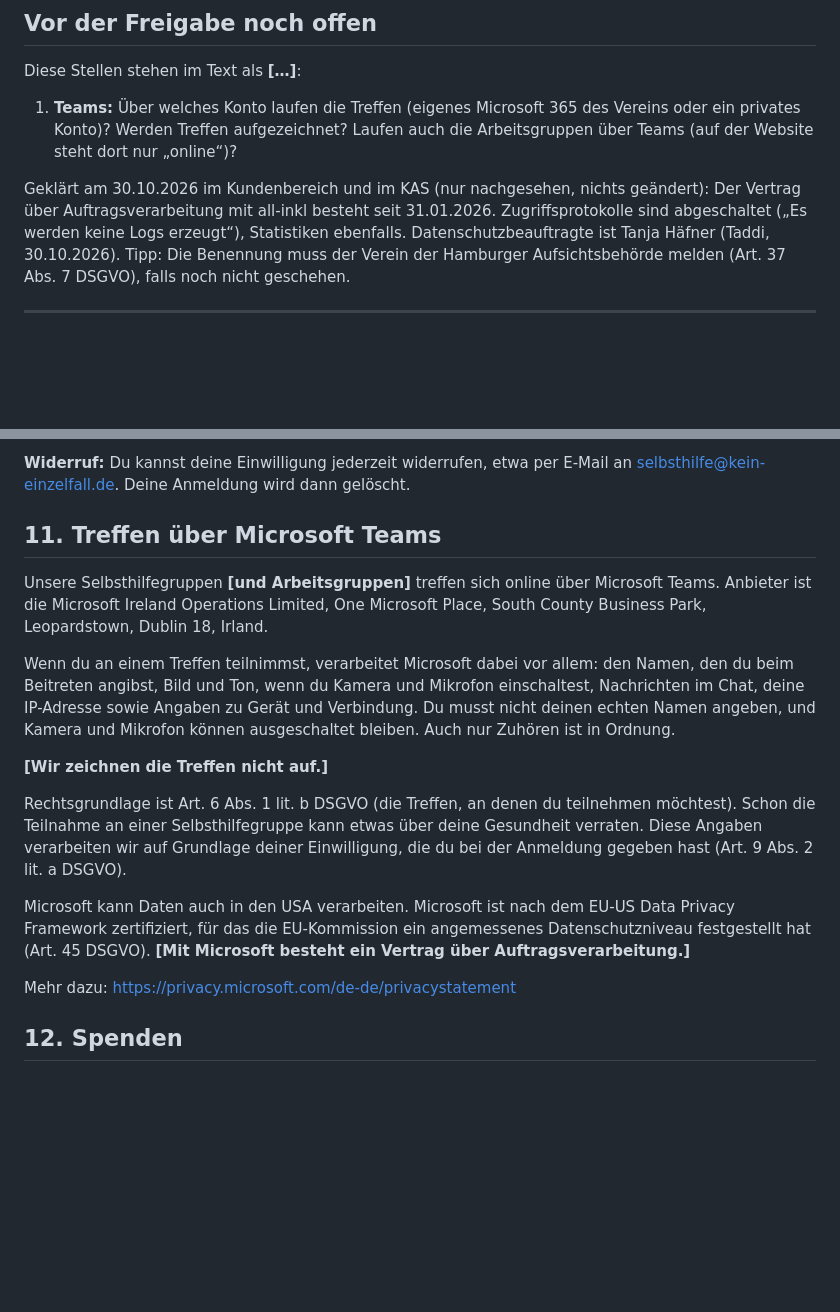
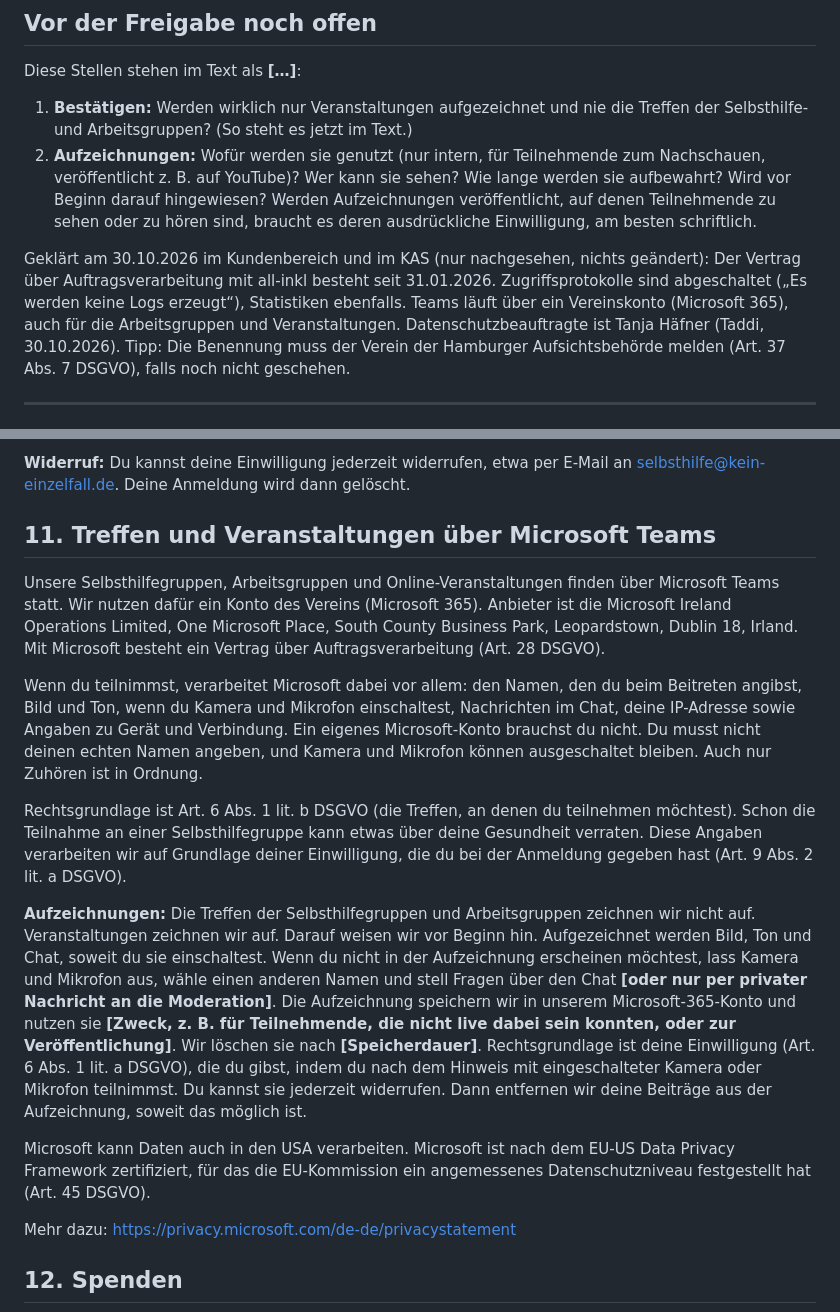
Before and after one commit to nineh90/kein-einzelfall, a Markdown page: docs/Entwurf-Rechtstexte-GoLive.md, 2 parts joined by grey strips. Drawn GitHub-style; blank space fills up the shorter version.

Commit message:
Rechtstexte: Teams mit Vereinskonto, Aufzeichnungen
Taddi, 30.10.2026: Alles läuft über Teams mit einem Vereinskonto
(Microsoft 365), auch Arbeitsgruppen und Veranstaltungen.
Veranstaltungen werden aufgezeichnet. Der Teams-Abschnitt nennt jetzt
Vereinskonto und Auftragsverarbeitung und hat einen Absatz zu
Aufzeichnungen: Gruppentreffen nicht, Veranstaltungen ja, mit Hinweis
vorher und Einwilligung. Offen: Zweck, Speicherdauer und Veröffent-
lichung der Aufzeichnungen, und ob Gruppentreffen wirklich nie
aufgezeichnet werden.

Co-Authored-By: Claude Opus 5.5 <noreply@anthropic.com>

```diff
--- a/docs/Entwurf-Rechtstexte-GoLive.md
+++ b/docs/Entwurf-Rechtstexte-GoLive.md
@@ -12,14 +12,19 @@ alte Seite). Anrede „du“ wie auf der übrigen Website.
 
 Diese Stellen stehen im Text als **[…]**:
 
-1. **Teams:** Über welches Konto laufen die Treffen (eigenes Microsoft 365 des
-   Vereins oder ein privates Konto)? Werden Treffen aufgezeichnet? Laufen auch
-   die Arbeitsgruppen über Teams (auf der Website steht dort nur „online“)?
+1. **Bestätigen:** Werden wirklich nur Veranstaltungen aufgezeichnet und nie
+   die Treffen der Selbsthilfe- und Arbeitsgruppen? (So steht es jetzt im Text.)
+2. **Aufzeichnungen:** Wofür werden sie genutzt (nur intern, für Teilnehmende
+   zum Nachschauen, veröffentlicht z. B. auf YouTube)? Wer kann sie sehen? Wie
+   lange werden sie aufbewahrt? Wird vor Beginn darauf hingewiesen? Werden
+   Aufzeichnungen veröffentlicht, auf denen Teilnehmende zu sehen oder zu hören
+   sind, braucht es deren ausdrückliche Einwilligung, am besten schriftlich.
 
 Geklärt am 30.10.2026 im Kundenbereich und im KAS (nur nachgesehen, nichts
 geändert): Der Vertrag über Auftragsverarbeitung mit all-inkl besteht seit
 31.01.2026. Zugriffsprotokolle sind abgeschaltet („Es werden keine Logs
-erzeugt“), Statistiken ebenfalls. Datenschutzbeauftragte ist Tanja Häfner
+erzeugt“), Statistiken ebenfalls. Teams läuft über ein Vereinskonto (Microsoft 365),
+auch für die Arbeitsgruppen und Veranstaltungen. Datenschutzbeauftragte ist Tanja Häfner
 (Taddi, 30.10.2026). Tipp: Die Benennung muss der Verein der Hamburger
 Aufsichtsbehörde melden (Art. 37 Abs. 7 DSGVO), falls noch nicht geschehen.
 
@@ -228,19 +233,20 @@ der Freigabe oder Ablehnung, unbearbeitete spätestens 90 Tage nach Eingang.
 **Widerruf:** Du kannst deine Einwilligung jederzeit widerrufen, etwa per
 E-Mail an selbsthilfe@kein-einzelfall.de. Deine Anmeldung wird dann gelöscht.
 
-## 11. Treffen über Microsoft Teams
+## 11. Treffen und Veranstaltungen über Microsoft Teams
 
-Unsere Selbsthilfegruppen **[und Arbeitsgruppen]** treffen sich online über
-Microsoft Teams. Anbieter ist die Microsoft Ireland Operations Limited, One
-Microsoft Place, South County Business Park, Leopardstown, Dublin 18, Irland.
+Unsere Selbsthilfegruppen, Arbeitsgruppen und Online-Veranstaltungen finden
+über Microsoft Teams statt. Wir nutzen dafür ein Konto des Vereins (Microsoft
+365). Anbieter ist die Microsoft Ireland Operations Limited, One Microsoft
+Place, South County Business Park, Leopardstown, Dublin 18, Irland. Mit
+Microsoft besteht ein Vertrag über Auftragsverarbeitung (Art. 28 DSGVO).
 
-Wenn du an einem Treffen teilnimmst, verarbeitet Microsoft dabei vor allem:
-den Namen, den du beim Beitreten angibst, Bild und Ton, wenn du Kamera und
-Mikrofon einschaltest, Nachrichten im Chat, deine IP-Adresse sowie Angaben zu
-Gerät und Verbindung. Du musst nicht deinen echten Namen angeben, und Kamera
-und Mikrofon können ausgeschaltet bleiben. Auch nur Zuhören ist in Ordnung.
-
-**[Wir zeichnen die Treffen nicht auf.]**
+Wenn du teilnimmst, verarbeitet Microsoft dabei vor allem: den Namen, den du
+beim Beitreten angibst, Bild und Ton, wenn du Kamera und Mikrofon
+einschaltest, Nachrichten im Chat, deine IP-Adresse sowie Angaben zu Gerät und
+Verbindung. Ein eigenes Microsoft-Konto brauchst du nicht. Du musst nicht
+deinen echten Namen angeben, und Kamera und Mikrofon können ausgeschaltet
+bleiben. Auch nur Zuhören ist in Ordnung.
 
 Rechtsgrundlage ist Art. 6 Abs. 1 lit. b DSGVO (die Treffen, an denen du
 teilnehmen möchtest). Schon die Teilnahme an einer Selbsthilfegruppe kann
@@ -248,10 +254,23 @@ etwas über deine Gesundheit verraten. Diese Angaben verarbeiten wir auf
 Grundlage deiner Einwilligung, die du bei der Anmeldung gegeben hast (Art. 9
 Abs. 2 lit. a DSGVO).
 
+**Aufzeichnungen:** Die Treffen der Selbsthilfegruppen und Arbeitsgruppen
+zeichnen wir nicht auf. Veranstaltungen zeichnen wir auf. Darauf weisen wir
+vor Beginn hin. Aufgezeichnet werden Bild, Ton und Chat, soweit du sie
+einschaltest. Wenn du nicht in der Aufzeichnung erscheinen möchtest, lass
+Kamera und Mikrofon aus, wähle einen anderen Namen und stell Fragen über den
+Chat **[oder nur per privater Nachricht an die Moderation]**. Die Aufzeichnung
+speichern wir in unserem Microsoft-365-Konto und nutzen sie
+**[Zweck, z. B. für Teilnehmende, die nicht live dabei sein konnten, oder zur
+Veröffentlichung]**. Wir löschen sie nach **[Speicherdauer]**.
+Rechtsgrundlage ist deine Einwilligung (Art. 6 Abs. 1 lit. a DSGVO), die du
+gibst, indem du nach dem Hinweis mit eingeschalteter Kamera oder Mikrofon
+teilnimmst. Du kannst sie jederzeit widerrufen. Dann entfernen wir deine
+Beiträge aus der Aufzeichnung, soweit das möglich ist.
+
 Microsoft kann Daten auch in den USA verarbeiten. Microsoft ist nach dem
 EU-US Data Privacy Framework zertifiziert, für das die EU-Kommission ein
 angemessenes Datenschutzniveau festgestellt hat (Art. 45 DSGVO).
-**[Mit Microsoft besteht ein Vertrag über Auftragsverarbeitung.]**
 
 Mehr dazu: https://privacy.microsoft.com/de-de/privacystatement
 
```
